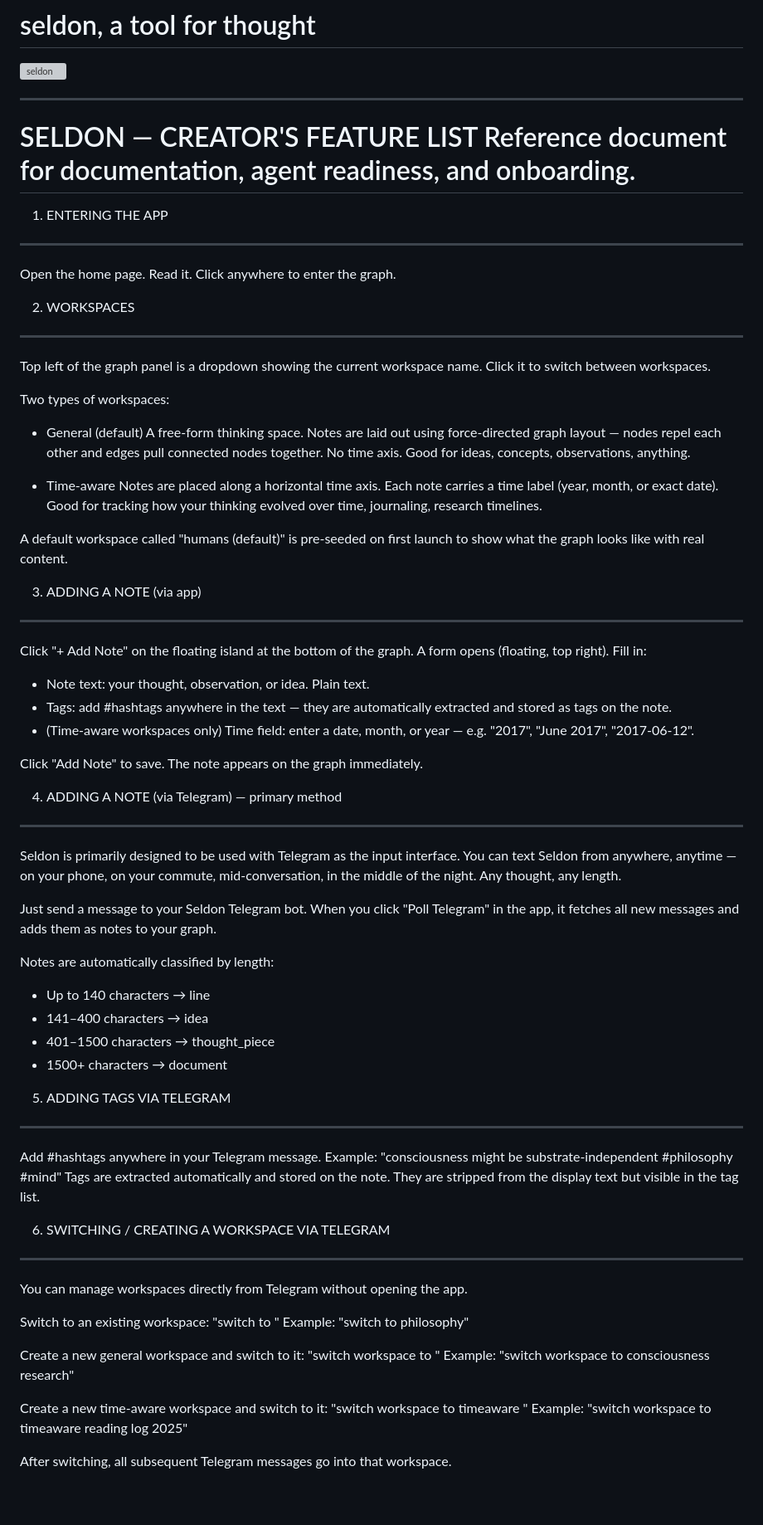
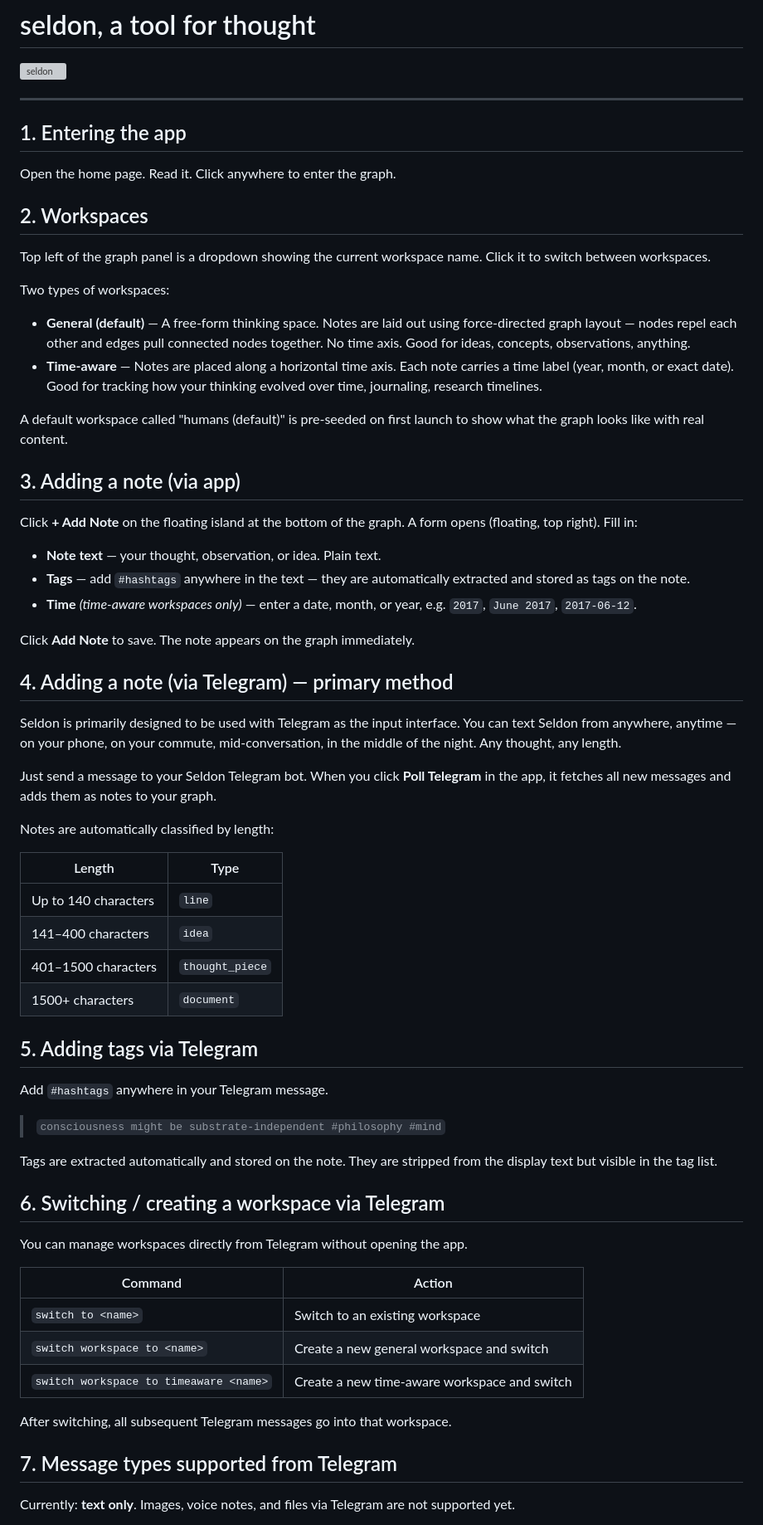
Before and after one commit to JanhaviDadhania/Seldon-The-external-brain, a Markdown page: README.md, the part around one of its changes. Shown at 83% size. Drawn GitHub-style; blank space fills up the shorter version; grey boxes are pictures that could not be loaded.

Commit message:
fix README markdown formatting
Convert plain-text sections to proper markdown headers, tables, and lists.

Co-Authored-By: Claude Sonnet 4.6 <noreply@anthropic.com>

```diff
--- a/README.md
+++ b/README.md
@@ -4,90 +4,67 @@
 
 ---
 
-SELDON — CREATOR'S FEATURE LIST
-Reference document for documentation, agent readiness, and onboarding.
-================================
+## 1. Entering the app
 
-
-1. ENTERING THE APP
--------------------
 Open the home page. Read it. Click anywhere to enter the graph.
 
+## 2. Workspaces
 
-2. WORKSPACES
--------------
-Top left of the graph panel is a dropdown showing the current workspace name.
-Click it to switch between workspaces.
+Top left of the graph panel is a dropdown showing the current workspace name. Click it to switch between workspaces.
 
 Two types of workspaces:
 
-  - General (default)
-    A free-form thinking space. Notes are laid out using force-directed graph
-    layout — nodes repel each other and edges pull connected nodes together.
-    No time axis. Good for ideas, concepts, observations, anything.
+- **General (default)** — A free-form thinking space. Notes are laid out using force-directed graph layout — nodes repel each other and edges pull connected nodes together. No time axis. Good for ideas, concepts, observations, anything.
+- **Time-aware** — Notes are placed along a horizontal time axis. Each note carries a time label (year, month, or exact date). Good for tracking how your thinking evolved over time, journaling, research timelines.
 
-  - Time-aware
-    Notes are placed along a horizontal time axis. Each note carries a time
-    label (year, month, or exact date). Good for tracking how your thinking
-    evolved over time, journaling, research timelines.
+A default workspace called "humans (default)" is pre-seeded on first launch to show what the graph looks like with real content.
 
-A default workspace called "humans (default)" is pre-seeded on first launch
-to show what the graph looks like with real content.
+## 3. Adding a note (via app)
 
+Click **+ Add Note** on the floating island at the bottom of the graph. A form opens (floating, top right). Fill in:
 
-3. ADDING A NOTE (via app)
---------------------------
-Click "+ Add Note" on the floating island at the bottom of the graph.
-A form opens (floating, top right). Fill in:
+- **Note text** — your thought, observation, or idea. Plain text.
+- **Tags** — add `#hashtags` anywhere in the text — they are automatically extracted and stored as tags on the note.
+- **Time** *(time-aware workspaces only)* — enter a date, month, or year, e.g. `2017`, `June 2017`, `2017-06-12`.
 
-  - Note text: your thought, observation, or idea. Plain text.
-  - Tags: add #hashtags anywhere in the text — they are automatically
-    extracted and stored as tags on the note.
-  - (Time-aware workspaces only) Time field: enter a date, month, or year
-    — e.g. "2017", "June 2017", "2017-06-12".
+Click **Add Note** to save. The note appears on the graph immediately.
 
-Click "Add Note" to save. The note appears on the graph immediately.
+## 4. Adding a note (via Telegram) — primary method
 
+Seldon is primarily designed to be used with Telegram as the input interface. You can text Seldon from anywhere, anytime — on your phone, on your commute, mid-conversation, in the middle of the night. Any thought, any length.
 
-4. ADDING A NOTE (via Telegram) — primary method
--------------------------------------------------
-Seldon is primarily designed to be used with Telegram as the input interface.
-You can text Seldon from anywhere, anytime — on your phone, on your commute,
-mid-conversation, in the middle of the night. Any thought, any length.
-
-Just send a message to your Seldon Telegram bot. When you click "Poll Telegram"
-in the app, it fetches all new messages and adds them as notes to your graph.
+Just send a message to your Seldon Telegram bot. When you click **Poll Telegram** in the app, it fetches all new messages and adds them as notes to your graph.
 
 Notes are automatically classified by length:
-  - Up to 140 characters  → line
-  - 141–400 characters    → idea
-  - 401–1500 characters   → thought_piece
-  - 1500+ characters      → document
 
+| Length | Type |
+|---|---|
+| Up to 140 characters | `line` |
+| 141–400 characters | `idea` |
+| 401–1500 characters | `thought_piece` |
+| 1500+ characters | `document` |
 
-5. ADDING TAGS VIA TELEGRAM
-----------------------------
-Add #hashtags anywhere in your Telegram message.
-Example: "consciousness might be substrate-independent #philosophy #mind"
-Tags are extracted automatically and stored on the note.
-They are stripped from the display text but visible in the tag list.
+## 5. Adding tags via Telegram
 
+Add `#hashtags` anywhere in your Telegram message.
 
-6. SWITCHING / CREATING A WORKSPACE VIA TELEGRAM
---------------------------------------------------
+> `consciousness might be substrate-independent #philosophy #mind`
+
+Tags are extracted automatically and stored on the note. They are stripped from the display text but visible in the tag list.
+
+## 6. Switching / creating a workspace via Telegram
+
 You can manage workspaces directly from Telegram without opening the app.
 
-  Switch to an existing workspace:
-    "switch to <workspace name>"
-    Example: "switch to philosophy"
+| Command | Action |
+|---|---|
+| `switch to <name>` | Switch to an existing workspace |
+| `switch workspace to <name>` | Create a new general workspace and switch |
+| `switch workspace to timeaware <name>` | Create a new time-aware workspace and switch |
 
-  Create a new general workspace and switch to it:
-    "switch workspace to <workspace name>"
-    Example: "switch workspace to consciousness research"
+After switching, all subsequent Telegram messages go into that workspace.
 
-  Create a new time-aware workspace and switch to it:
-    "switch workspace to timeaware <workspace name>"
-    Example: "switch workspace to timeaware reading log 2025"
+## 7. Message types supported from Telegram
 
-  After switching, all subsequent Telegram messages go into that workspace.
+Currently: **text only**. Images, voice notes, and files via Telegram are not supported yet.
 
```
Also changed, not shown: other parts of README.md (+73 -153 lines).
